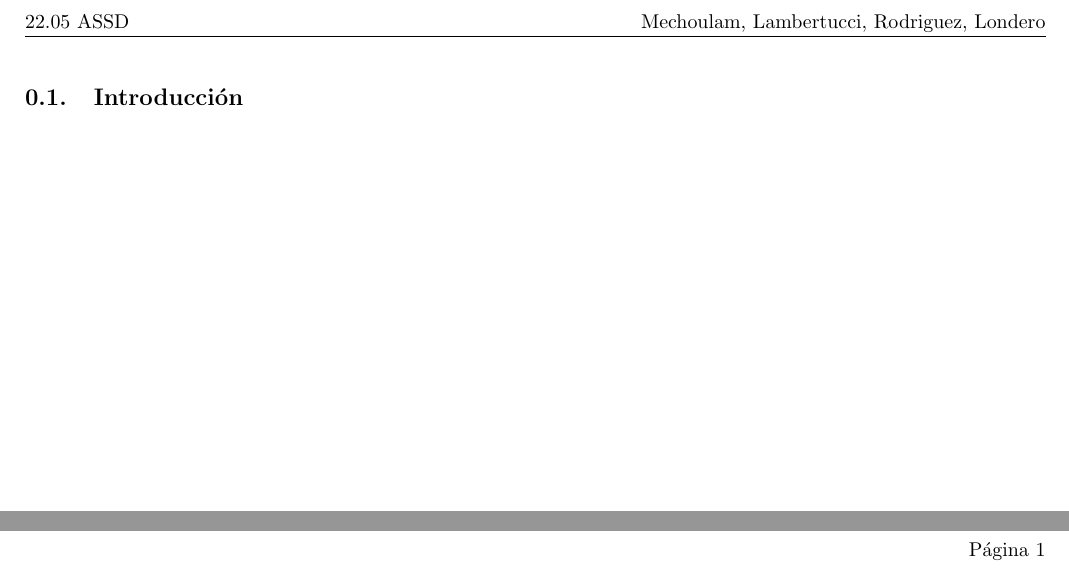
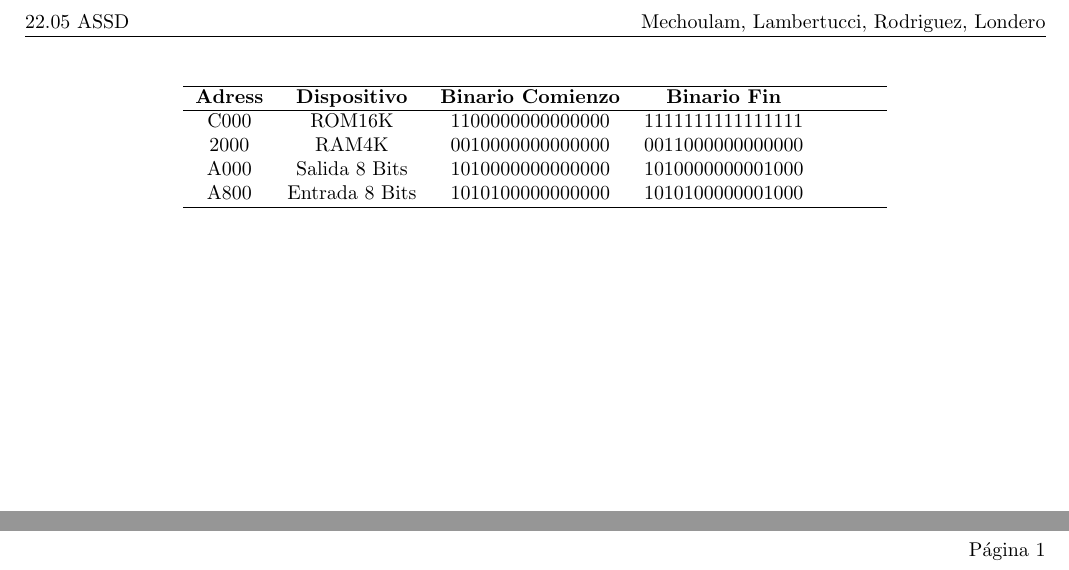
Before and after one commit to tlondero/LaboDeMicros, a LaTeX document (Guia 1/Ejercicio-2/Ejercicio-2.tex): two parts of the page, joined at a grey line, cut so that both start at the same text. Compiled offline with pdfLaTeX.

Commit message:
CS = DIR0

```diff
--- a/Guia 1/Ejercicio-2/Ejercicio-2.tex
+++ b/Guia 1/Ejercicio-2/Ejercicio-2.tex
@@ -2,6 +2,16 @@
 
 \begin{document}
 
-\subsection{Introducción}
+\begin{table}[H]
+\centering
+\begin{tabular}{ccccccc}
+\hline
+\textbf{Adress} & \textbf{Dispositivo} & \textbf{Binario Comienzo} & \textbf{Binario Fin} &  &  & \\ \hline
+C000 & ROM16K & 1100000000000000 & 1111111111111111 &  &  &  \\
+2000 & RAM4K & 0010000000000000 & 0011000000000000 &  &  &  \\
+A000 & Salida 8 Bits & 1010000000000000 & 1010000000001000 &  &  &  \\
+A800 & Entrada 8 Bits & 1010100000000000 & 1010100000001000 &  &  &  \\ \hline
+\end{tabular}
+\end{table}
 
 \end{document}
```
Also changed, not shown: Guia 1/Ejercicio-2/Ejercicio-2.pdf (added), 4 other files.
